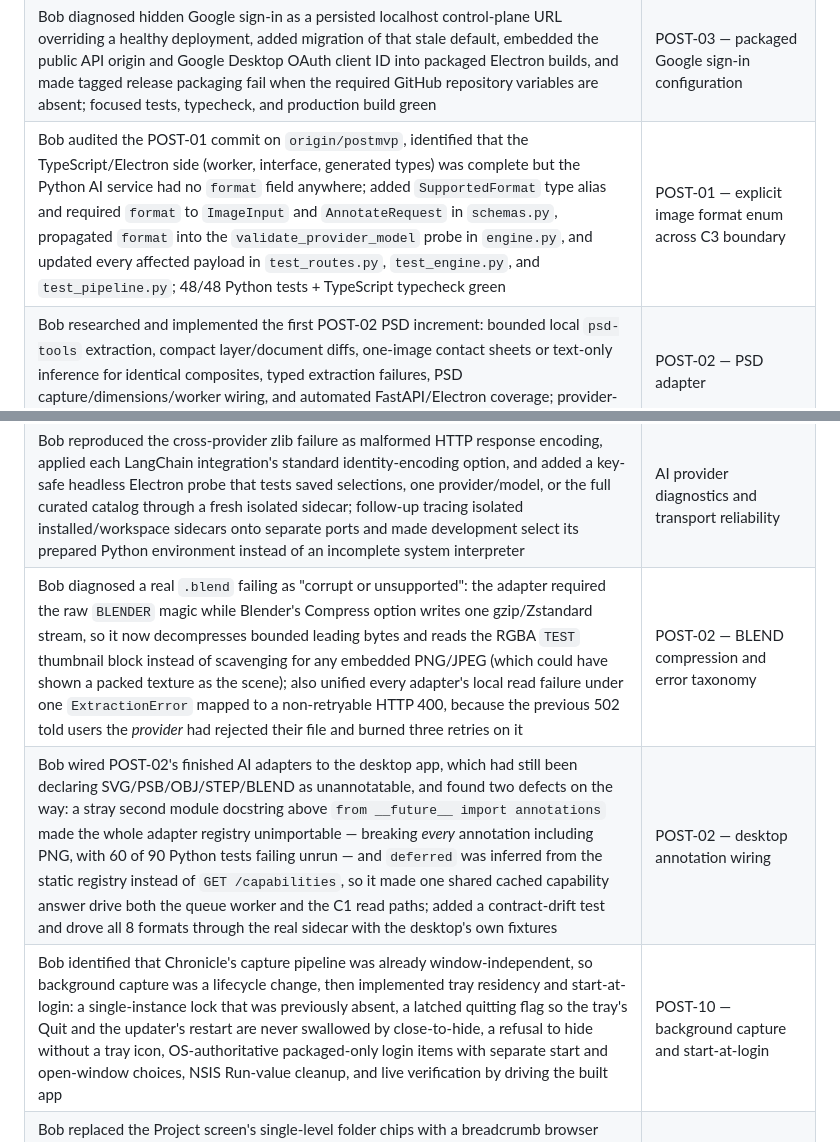
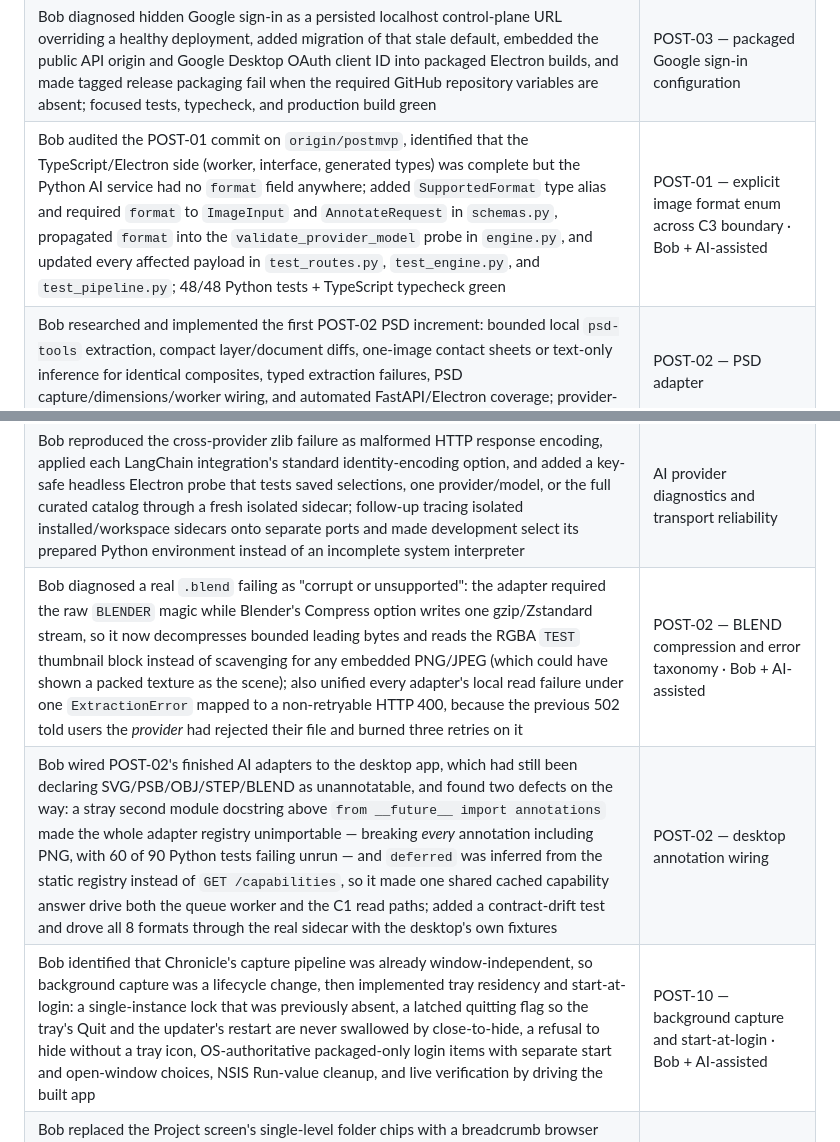
Before and after one commit to Santi-49/Chronicle, a Markdown page: docs/bob-log.md, 2 parts joined by grey strips. Rendered like a GitHub page.

```diff
--- a/docs/bob-log.md
+++ b/docs/bob-log.md
@@ -26,7 +32,7 @@ Format: `what Bob did · feature/PR`.
 | Bob diagnosed the demo query miss as an embedding identity mismatch, unified indexing/query identity as `provider:model`, added deduplicated reindex jobs when embedding settings change, and extended C3 with a generated `POST /validate-provider-model` client/endpoint. Settings now requires keys for both task selectors, live-probes changed models before persistence, rolls rejected changes back with friendly IPC-safe errors, migrates legacy Google settings/keys to `google_genai`, and documents the real-call cost caveat; 48 Python tests + 118 desktop tests, typecheck, and build green. | MVP-09/MVP-10 — validated AI settings + semantic reindex reliability |
 | Bob validated the shipped Gemini defaults with a repeatable live matrix against the demo fixtures (first-version, diff, 3,072-dim embedding, semantic ranking, invalid-key/unknown-model/429 error paths), researched current model status against Google's primary docs (moving `gemini-flash-latest` alias, retired `text-embedding-004`), removed the dead catalog entry, then audited the non-default curated providers against current docs and refreshed the superseded OpenAI (GPT-4o → GPT-5.6 tiers) and legacy Bedrock Claude (3.5 → 4.5/4.6/4.7) chat entries; recorded dated findings/sources in RESEARCH.md plus README/PROJECT_STATUS updates; typecheck + catalog tests green. | VALIDATE-01 — default AI provider/model validation |
 | Bob diagnosed hidden Google sign-in as a persisted localhost control-plane URL overriding a healthy deployment, added migration of that stale default, embedded the public API origin and Google Desktop OAuth client ID into packaged Electron builds, and made tagged release packaging fail when the required GitHub repository variables are absent; focused tests, typecheck, and production build green | POST-03 — packaged Google sign-in configuration |
-| Bob audited the POST-01 commit on `origin/postmvp`, identified that the TypeScript/Electron side (worker, interface, generated types) was complete but the Python AI service had no `format` field anywhere; added `SupportedFormat` type alias and required `format` to `ImageInput` and `AnnotateRequest` in `schemas.py`, propagated `format` into the `validate_provider_model` probe in `engine.py`, and updated every affected payload in `test_routes.py`, `test_engine.py`, and `test_pipeline.py`; 48/48 Python tests + TypeScript typecheck green | POST-01 — explicit image format enum across C3 boundary |
+| Bob audited the POST-01 commit on `origin/postmvp`, identified that the TypeScript/Electron side (worker, interface, generated types) was complete but the Python AI service had no `format` field anywhere; added `SupportedFormat` type alias and required `format` to `ImageInput` and `AnnotateRequest` in `schemas.py`, propagated `format` into the `validate_provider_model` probe in `engine.py`, and updated every affected payload in `test_routes.py`, `test_engine.py`, and `test_pipeline.py`; 48/48 Python tests + TypeScript typecheck green | POST-01 — explicit image format enum across C3 boundary · Bob + AI-assisted |
 | Bob researched and implemented the first POST-02 PSD increment: bounded local `psd-tools` extraction, compact layer/document diffs, one-image contact sheets or text-only inference for identical composites, typed extraction failures, PSD capture/dimensions/worker wiring, and automated FastAPI/Electron coverage; provider-backed fixture acceptance remains before checking PSD complete | POST-02 — PSD adapter |
 | Bob diagnosed the 0.5.0 Google callback failure at the token-exchange boundary, reconciled Google's installed-app and OIDC guidance, found the release-only omission of the Desktop client secret, embedded the matching value from a guarded GitHub Actions secret, and added an actionable `invalid_request` error | POST-03 — packaged Google token exchange |
 | Bob diagnosed recurring `main → dev` conflicts as release metadata and squash ancestry drift, then added a serialized post-release back-sync that fetches the latest branches, merges without force, rejects conflicts/concurrent pushes safely, and avoids recursive workflow triggers through the built-in GitHub token | MVP-12 — automatic release back-sync |
@@ -46,9 +52,9 @@ Format: `what Bob did · feature/PR`.
 | Bob traced missing embedding costs to LangChain's vector-only embedding response, added exact provider-tokenizer counts through LangChain for OpenAI and Google, exposed token counts in live probes, and verified both saved-key paths without retaining embedding text | POST-09 — accurate embedding cost estimates |
 | Bob added a generated C3 batch-embedding contract, grouped up to 16 compatible version-index jobs into one provider request, preserved interactive single-query embeddings, aggregated exact usage per real batch, and live-verified OpenAI and Google batch paths | POST-09 — embedding throughput |
 | Bob reproduced the cross-provider zlib failure as malformed HTTP response encoding, applied each LangChain integration's standard identity-encoding option, and added a key-safe headless Electron probe that tests saved selections, one provider/model, or the full curated catalog through a fresh isolated sidecar; follow-up tracing isolated installed/workspace sidecars onto separate ports and made development select its prepared Python environment instead of an incomplete system interpreter | AI provider diagnostics and transport reliability |
-| Bob diagnosed a real `.blend` failing as "corrupt or unsupported": the adapter required the raw `BLENDER` magic while Blender's Compress option writes one gzip/Zstandard stream, so it now decompresses bounded leading bytes and reads the RGBA `TEST` thumbnail block instead of scavenging for any embedded PNG/JPEG (which could have shown a packed texture as the scene); also unified every adapter's local read failure under one `ExtractionError` mapped to a non-retryable HTTP 400, because the previous 502 told users the *provider* had rejected their file and burned three retries on it | POST-02 — BLEND compression and error taxonomy |
+| Bob diagnosed a real `.blend` failing as "corrupt or unsupported": the adapter required the raw `BLENDER` magic while Blender's Compress option writes one gzip/Zstandard stream, so it now decompresses bounded leading bytes and reads the RGBA `TEST` thumbnail block instead of scavenging for any embedded PNG/JPEG (which could have shown a packed texture as the scene); also unified every adapter's local read failure under one `ExtractionError` mapped to a non-retryable HTTP 400, because the previous 502 told users the *provider* had rejected their file and burned three retries on it | POST-02 — BLEND compression and error taxonomy · Bob + AI-assisted |
 | Bob wired POST-02's finished AI adapters to the desktop app, which had still been declaring SVG/PSB/OBJ/STEP/BLEND as unannotatable, and found two defects on the way: a stray second module docstring above `from __future__ import annotations` made the whole adapter registry unimportable — breaking *every* annotation including PNG, with 60 of 90 Python tests failing unrun — and `deferred` was inferred from the static registry instead of `GET /capabilities`, so it made one shared cached capability answer drive both the queue worker and the C1 read paths; added a contract-drift test and drove all 8 formats through the real sidecar with the desktop's own fixtures | POST-02 — desktop annotation wiring |
-| Bob identified that Chronicle's capture pipeline was already window-independent, so background capture was a lifecycle change, then implemented tray residency and start-at-login: a single-instance lock that was previously absent, a latched quitting flag so the tray's Quit and the updater's restart are never swallowed by close-to-hide, a refusal to hide without a tray icon, OS-authoritative packaged-only login items with separate start and open-window choices, NSIS Run-value cleanup, and live verification by driving the built app | POST-10 — background capture and start-at-login |
+| Bob identified that Chronicle's capture pipeline was already window-independent, so background capture was a lifecycle change, then implemented tray residency and start-at-login: a single-instance lock that was previously absent, a latched quitting flag so the tray's Quit and the updater's restart are never swallowed by close-to-hide, a refusal to hide without a tray icon, OS-authoritative packaged-only login items with separate start and open-window choices, NSIS Run-value cleanup, and live verification by driving the built app | POST-10 — background capture and start-at-login · Bob + AI-assisted |
 | Bob replaced the Project screen's single-level folder chips with a breadcrumb browser derived from captured assets, added a remembered gallery/list toggle and a 2×2 recently-changed block, then moved deleted files into a Removed files aside with a 30-day retention sweep, individual and bulk permanent deletion refused while a file is still on disk, and one shared deletion path so orphan-blob cleanup cannot diverge from project deletion | Project browsing and removed-file retention |
 | Bob audited the public Help center against the shipped app, corrected the stale "Settings → AI providers" path, documented deleted/renamed files and the 30-day Removed files window across the troubleshooting, privacy, and FAQ articles, then traced the missing Google search favicon to a per-deployment Cloudflare canonical URL and shipped a stable production site URL, generated ICO/PNG icons, and WebSite site-name markup | Help accuracy and search-result identity |
 | Bob separated update *detection* from *installation* so unsigned macOS gains a real update notice: it reads the public releases/latest metadata on the existing schedule, matches the architecture's DMG with page fallbacks, and reuses the Windows card while a new `delivery` field keeps `available` terminal so no path can offer a restart the build cannot perform; Bob also caught that Electron never documents `net.fetch` signal support and replaced the abort-based timeout with a race | macOS update notice with browser download |
```
Also changed, not shown: other parts of docs/bob-log.md (+12 -6 lines), README.md (+3 -1 lines).
